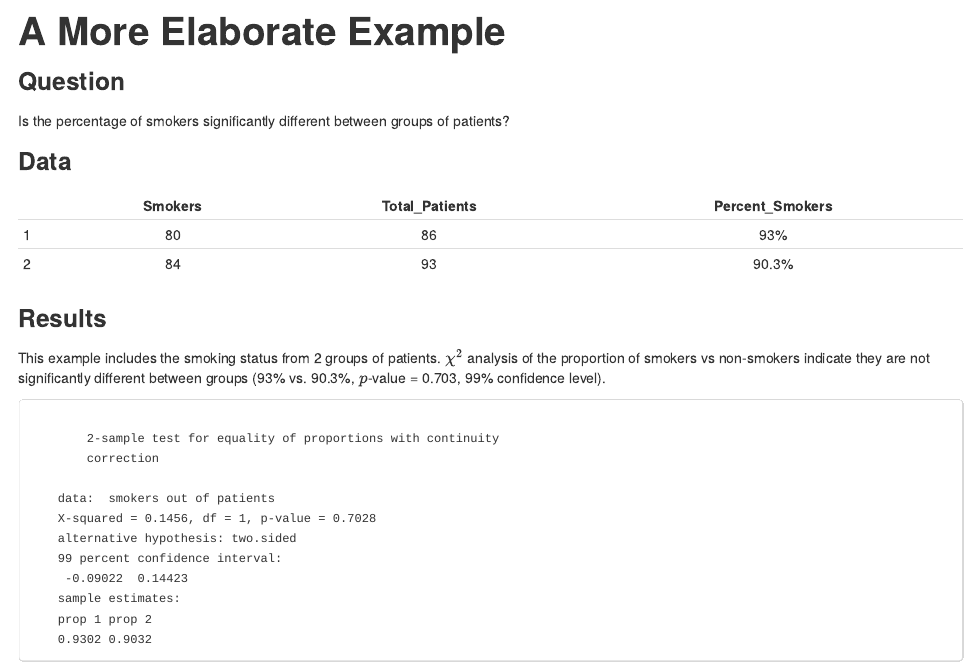
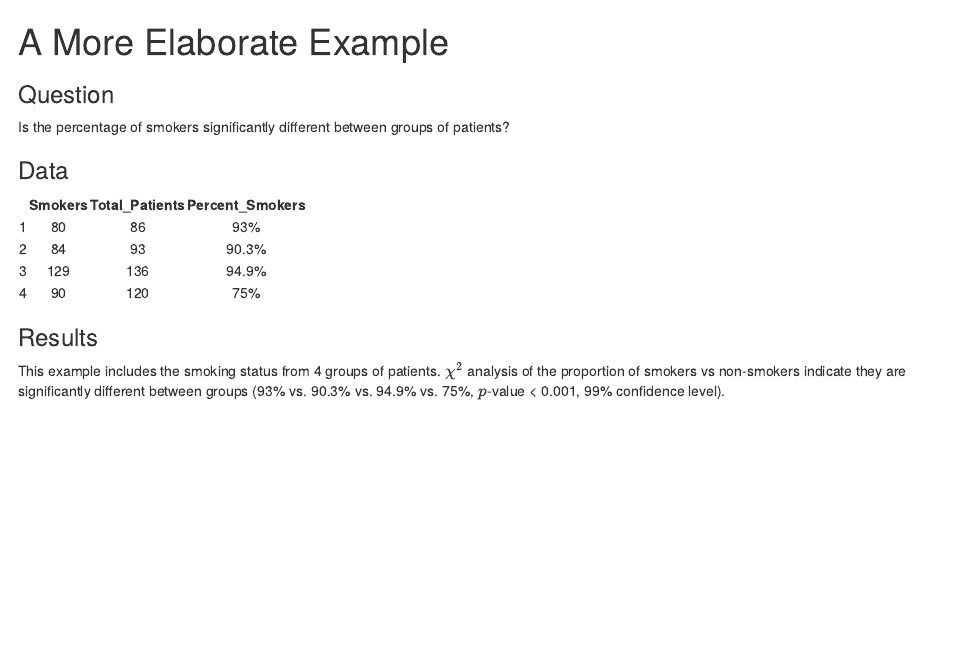
Before and after one commit to rparrish/Presentations, an R Markdown document (INRUG/Intro Rmarkdown/Elaborate.Rmd): the page in a window 1100 px wide, from its top. The pictures show the output file INRUG/Intro Rmarkdown/Elaborate.html that the author committed with the source, opened offline.

Commit message:
Added more data

````diff
--- a/INRUG/Intro Rmarkdown/Elaborate.Rmd
+++ b/INRUG/Intro Rmarkdown/Elaborate.Rmd
@@ -9,19 +9,32 @@ Is the percentage of smokers significantly different between groups of patients?
 ### Data
 
 ```{r prop_test, comment="", echo=FALSE}
-conf.level <- 0.99
-smokers  <- c( 80, 84)#, 129, 90)
-patients <- c( 86, 93)#, 136, 120)
+smokers  <- c( 80, 84, 129, 90)
+patients <- c( 86, 93, 136, 120)
+
 smokers_percent <- paste0(round(smokers/patients * 100,1),"%")
 
-results <- prop.test(smokers, patients, conf.level = conf.level)
+conf.level <- 0.99
+results <- prop.test(smokers,
+                     patients,
+                     conf.level = conf.level)
 
-estimates <- paste(round(results$estimate * 100,1),"%", collapse=" vs. ", sep="")
+estimates <- paste(round(results$estimate * 100,1),"%",
+                   collapse=" vs. ",
+                   sep="")
 
 
-p_value <- ifelse(results$p.value < .001, 0.001, round(results$p.value,3))
-p_eq_lt <- ifelse(p_value > .001,"=", "<")
-p_sig <- ifelse(p_value > 1-conf.level, "not", "")
+p_value <- ifelse(results$p.value < .001,
+                  0.001,
+                  round(results$p.value,3))
+
+p_eq_lt <- ifelse(p_value > .001,
+                  "=",
+                  "<")
+
+p_sig <- ifelse(p_value > 1-conf.level,
+                "not",
+                "")
 
 
 ```
@@ -42,7 +55,7 @@ knitr::kable(mydata,
 This example includes the smoking status from `r length(patients)` groups of patients. ${\chi}^2$ analysis of the proportion of smokers vs non-smokers indicate they are `r p_sig` significantly different between groups (`r estimates`, $p$-value `r paste(p_eq_lt, p_value)`, `r paste0(round(conf.level*100,0),"%")` confidence level).
 
 
-```{r prop_test_results, echo=FALSE, comment="   "}
+```{r prop_test_results, eval=FALSE, echo=FALSE, comment="   "}
 
 results
 ```
````
Also changed, not shown: INRUG/Intro Rmarkdown/Elaborate.html.
